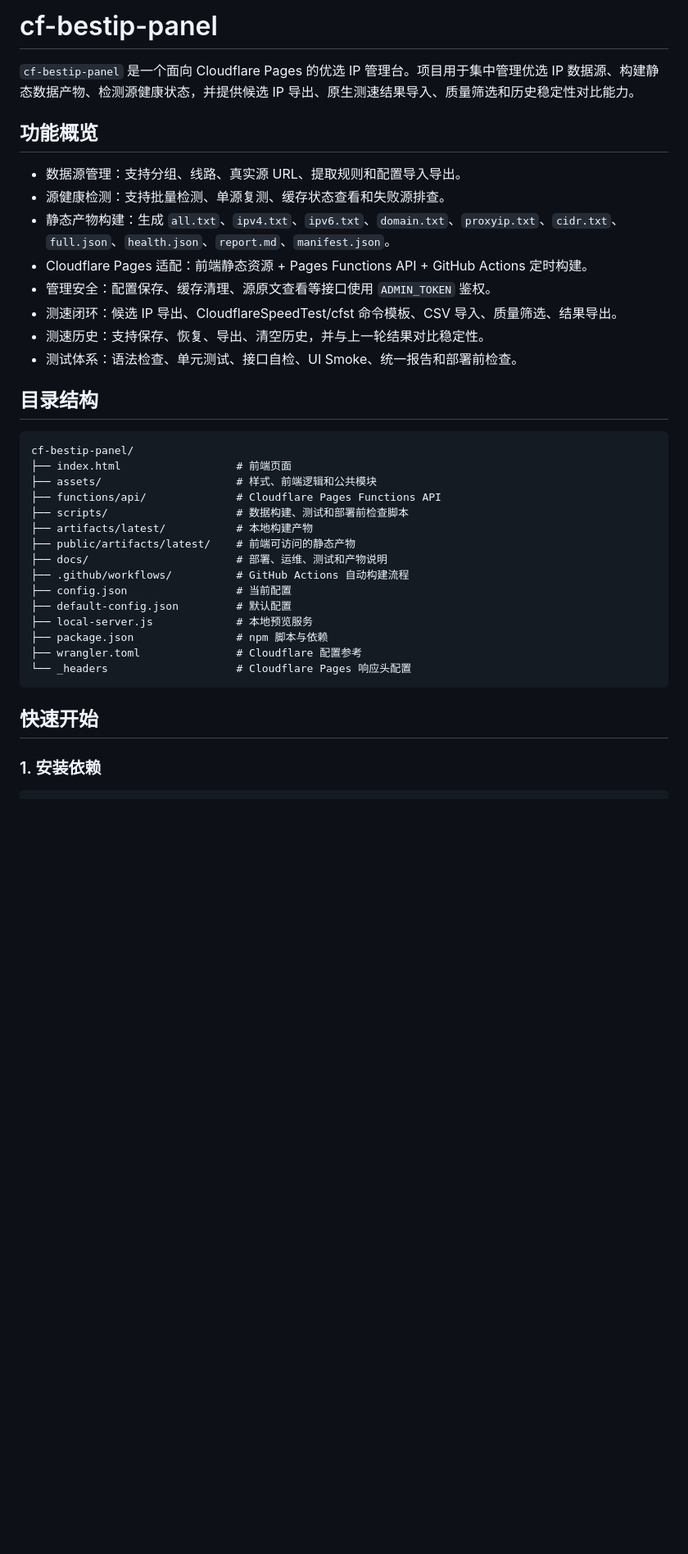
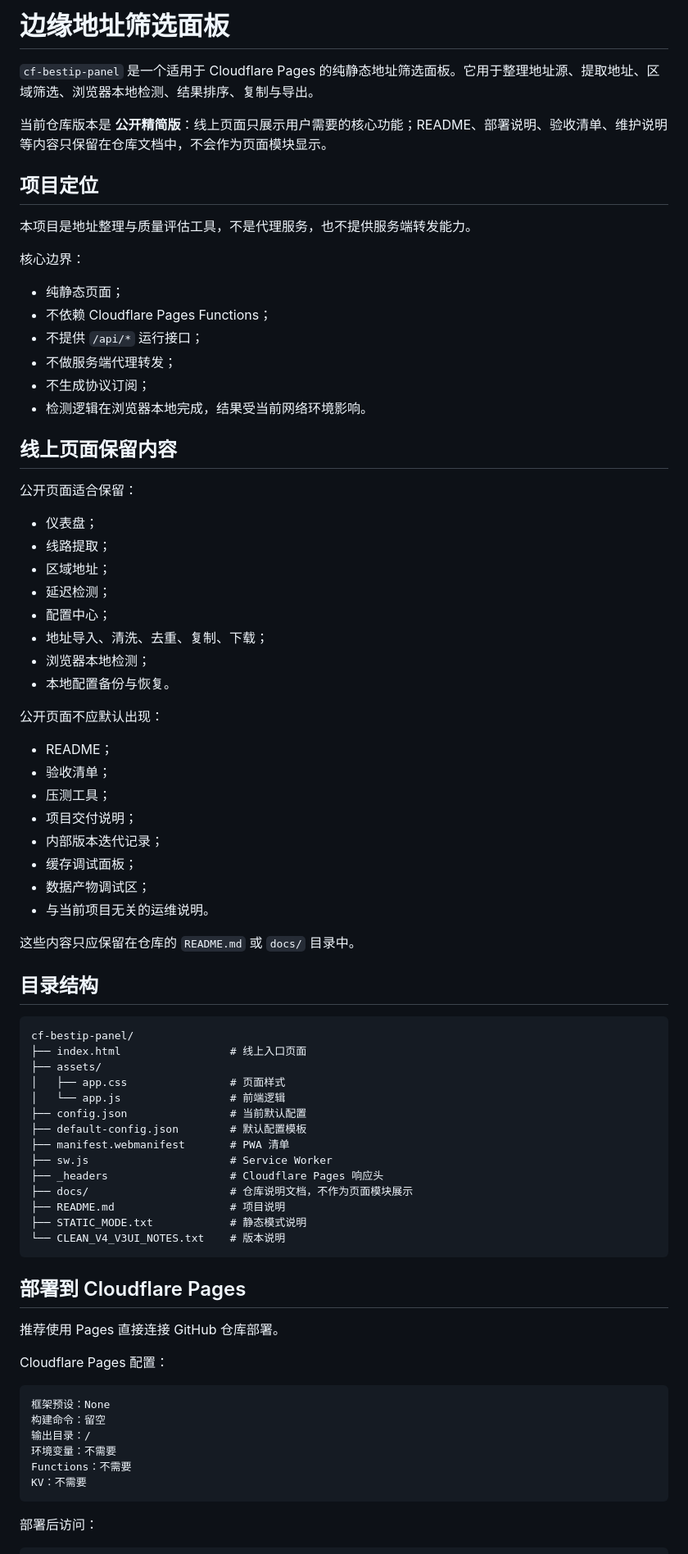
Before and after one commit to LeilaoMi/cf-bestip-panel, a Markdown page: README.md, the part around one of its changes. Shown at 82% size. Drawn GitHub-style; blank space fills up the shorter version.

````diff
--- a/README.md
+++ b/README.md
@@ -1,38 +1,81 @@
-# cf-bestip-panel
+# 边缘地址筛选面板
 
-`cf-bestip-panel` 是一个面向 Cloudflare Pages 的优选 IP 管理台。项目用于集中管理优选 IP 数据源、构建静态数据产物、检测源健康状态，并提供候选 IP 导出、原生测速结果导入、质量筛选和历史稳定性对比能力。
+`cf-bestip-panel` 是一个适用于 Cloudflare Pages 的纯静态地址筛选面板。它用于整理地址源、提取地址、区域筛选、浏览器本地检测、结果排序、复制与导出。
 
-## 功能概览
+当前仓库版本是 **公开精简版**：线上页面只展示用户需要的核心功能；README、部署说明、验收清单、维护说明等内容只保留在仓库文档中，不会作为页面模块显示。
 
-- 数据源管理：支持分组、线路、真实源 URL、提取规则和配置导入导出。
-- 源健康检测：支持批量检测、单源复测、缓存状态查看和失败源排查。
-- 静态产物构建：生成 `all.txt`、`ipv4.txt`、`ipv6.txt`、`domain.txt`、`proxyip.txt`、`cidr.txt`、`full.json`、`health.json`、`report.md`、`manifest.json`。
-- Cloudflare Pages 适配：前端静态资源 + Pages Functions API + GitHub Actions 定时构建。
-- 管理安全：配置保存、缓存清理、源原文查看等接口使用 `ADMIN_TOKEN` 鉴权。
-- 测速闭环：候选 IP 导出、CloudflareSpeedTest/cfst 命令模板、CSV 导入、质量筛选、结果导出。
-- 测速历史：支持保存、恢复、导出、清空历史，并与上一轮结果对比稳定性。
-- 测试体系：语法检查、单元测试、接口自检、UI Smoke、统一报告和部署前检查。
+## 项目定位
+
+本项目是地址整理与质量评估工具，不是代理服务，也不提供服务端转发能力。
+
+核心边界：
+
+- 纯静态页面；
+- 不依赖 Cloudflare Pages Functions；
+- 不提供 `/api/*` 运行接口；
+- 不做服务端代理转发；
+- 不生成协议订阅；
+- 检测逻辑在浏览器本地完成，结果受当前网络环境影响。
+
+## 线上页面保留内容
+
+公开页面适合保留：
+
+- 仪表盘；
+- 线路提取；
+- 区域地址；
+- 延迟检测；
+- 配置中心；
+- 地址导入、清洗、去重、复制、下载；
+- 浏览器本地检测；
+- 本地配置备份与恢复。
+
+公开页面不应默认出现：
+
+- README；
+- 验收清单；
+- 压测工具；
+- 项目交付说明；
+- 内部版本迭代记录；
+- 缓存调试面板；
+- 数据产物调试区；
+- 与当前项目无关的运维说明。
+
+这些内容只应保留在仓库的 `README.md` 或 `docs/` 目录中。
 
 ## 目录结构
 
 ```text
 cf-bestip-panel/
-├── index.html                  # 前端页面
-├── assets/                     # 样式、前端逻辑和公共模块
-├── functions/api/              # Cloudflare Pages Functions API
-├── scripts/                    # 数据构建、测试和部署前检查脚本
-├── artifacts/latest/           # 本地构建产物
-├── public/artifacts/latest/    # 前端可访问的静态产物
-├── docs/                       # 部署、运维、测试和产物说明
-├── .github/workflows/          # GitHub Actions 自动构建流程
-├── config.json                 # 当前配置
-├── default-config.json         # 默认配置
-├── local-server.js             # 本地预览服务
-├── package.json                # npm 脚本与依赖
-├── wrangler.toml               # Cloudflare 配置参考
-└── _headers                    # Cloudflare Pages 响应头配置
+├── index.html                 # 线上入口页面
+├── assets/
+│   ├── app.css                # 页面样式
+│   └── app.js                 # 前端逻辑
+├── config.json                # 当前默认配置
+├── default-config.json        # 默认配置模板
+├── manifest.webmanifest       # PWA 清单
+├── sw.js                      # Service Worker
+├── _headers                   # Cloudflare Pages 响应头
+├── docs/                      # 仓库说明文档，不作为页面模块展示
+├── README.md                  # 项目说明
+├── STATIC_MODE.txt            # 静态模式说明
+└── CLEAN_V4_V3UI_NOTES.txt    # 版本说明
 ```
 
-## 快速开始
+## 部署到 Cloudflare Pages
 
-### 1. 安装依赖
+推荐使用 Pages 直接连接 GitHub 仓库部署。
+
+Cloudflare Pages 配置：
+
+```text
+框架预设：None
+构建命令：留空
+输出目录：/
+环境变量：不需要
+Functions：不需要
+KV：不需要
+```
+
+部署后访问：
+
````
Also changed, not shown: other parts of README.md (+39 -206 lines).
